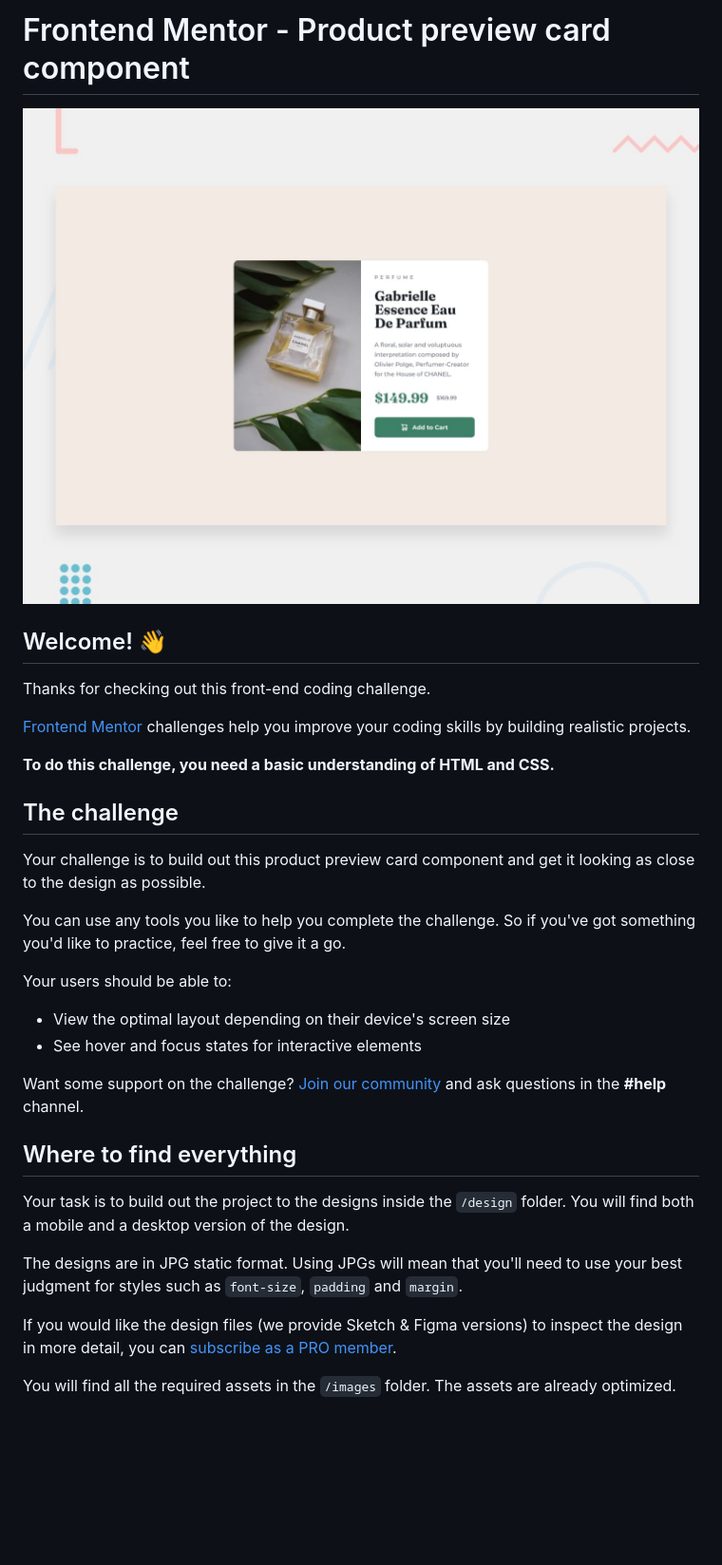
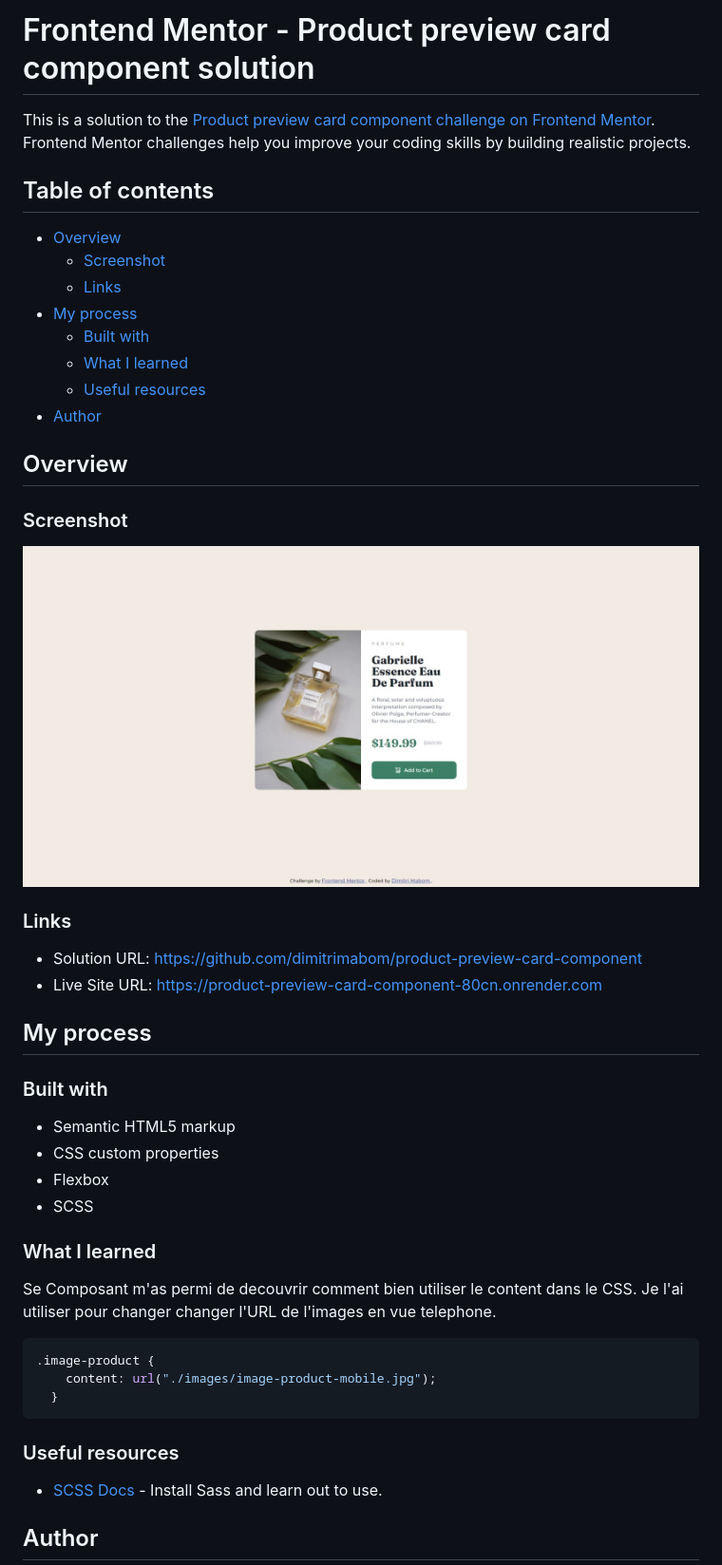
Before and after one commit to dimitrimabom/product-preview-card-component, a Markdown page: README.md, the part around one of its changes. Shown at 95% size. GitHub-like rendering; pictures changed too: design/desktop-design.jpeg (added), design/desktop-preview.jpg (deleted); blank space fills up the shorter version.

Commit message:
Fix Style and Update Readme

````diff
--- a/README.md
+++ b/README.md
@@ -1,35 +1,50 @@
-# Frontend Mentor - Product preview card component
+# Frontend Mentor - Product preview card component solution
 
-![Design preview for the Product preview card component coding challenge](./design/desktop-preview.jpg)
+This is a solution to the [Product preview card component challenge on Frontend Mentor](https://www.frontendmentor.io/challenges/product-preview-card-component-GO7UmttRfa). Frontend Mentor challenges help you improve your coding skills by building realistic projects.
+## Table of contents
 
-## Welcome! 👋
+- [Overview](#overview)
+  - [Screenshot](#screenshot)
+  - [Links](#links)
+- [My process](#my-process)
+  - [Built with](#built-with)
+  - [What I learned](#what-i-learned)
+  - [Useful resources](#useful-resources)
+- [Author](#author)
 
-Thanks for checking out this front-end coding challenge.
+## Overview
 
-[Frontend Mentor](https://www.frontendmentor.io) challenges help you improve your coding skills by building realistic projects.
+### Screenshot
 
-**To do this challenge, you need a basic understanding of HTML and CSS.**
+![](./design/desktop-design.jpeg)
 
-## The challenge
+### Links
 
-Your challenge is to build out this product preview card component and get it looking as close to the design as possible.
+- Solution URL: [https://github.com/dimitrimabom/product-preview-card-component](https://github.com/dimitrimabom/product-preview-card-component)
+- Live Site URL: [https://product-preview-card-component-80cn.onrender.com](https://product-preview-card-component-80cn.onrender.com)
 
-You can use any tools you like to help you complete the challenge. So if you've got something you'd like to practice, feel free to give it a go.
+## My process
 
-Your users should be able to:
+### Built with
 
-- View the optimal layout depending on their device's screen size
-- See hover and focus states for interactive elements
+- Semantic HTML5 markup
+- CSS custom properties
+- Flexbox
+- SCSS
 
-Want some support on the challenge? [Join our community](https://www.frontendmentor.io/community) and ask questions in the **#help** channel.
+### What I learned
 
-## Where to find everything
+Se Composant m'as permi de decouvrir comment bien utiliser le content dans le CSS. Je l'ai utiliser pour changer changer l'URL de l'images en vue telephone.
 
-Your task is to build out the project to the designs inside the `/design` folder. You will find both a mobile and a desktop version of the design.
+```css
+.image-product {
+    content: url("./images/image-product-mobile.jpg");
+  }
+```
 
-The designs are in JPG static format. Using JPGs will mean that you'll need to use your best judgment for styles such as `font-size`, `padding` and `margin`.
+### Useful resources
 
-If you would like the design files (we provide Sketch & Figma versions) to inspect the design in more detail, you can [subscribe as a PRO member](https://www.frontendmentor.io/pro).
+- [SCSS Docs](https://sass-lang.com/guide/) - Install Sass and learn out to use.
 
-You will find all the required assets in the `/images` folder. The assets are already optimized.
+## Author
 
````
Also changed, not shown: other parts of README.md (+3 -57 lines), README-template.md (deleted, +0 -111 lines), design/active-states.jpg (deleted), design/desktop-design.jpg (deleted), design/mobile-design.jpg (deleted), 1 other file.
